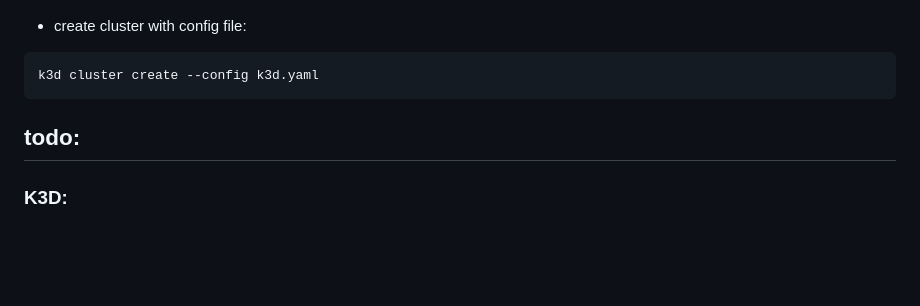
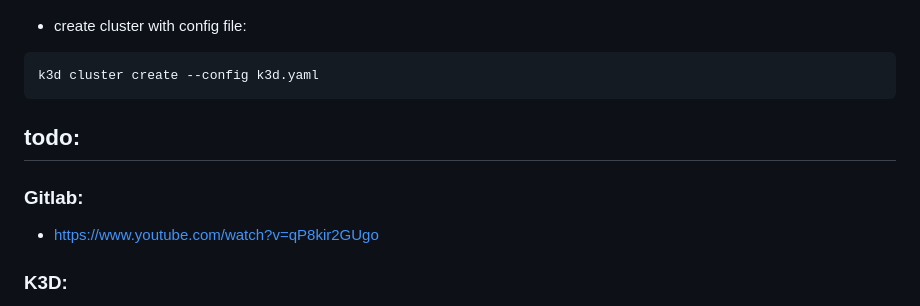
Before and after one commit to a-boudoun/Inception_of_things, a Markdown page: docs/k3s.md, the part around the change. Rendered like a GitHub page; blank space fills up the shorter version.

Commit message:
source for a gitlab resource

````diff
--- a/docs/k3s.md
+++ b/docs/k3s.md
@@ -286,6 +286,9 @@ k3d cluster create --config k3d.yaml
 ```
 
 ## todo:
+### Gitlab:
+- https://www.youtube.com/watch?v=qP8kir2GUgo
+
 ### K3D:
 - k8s context vs namespace
 - switch between k3d and default context
````
